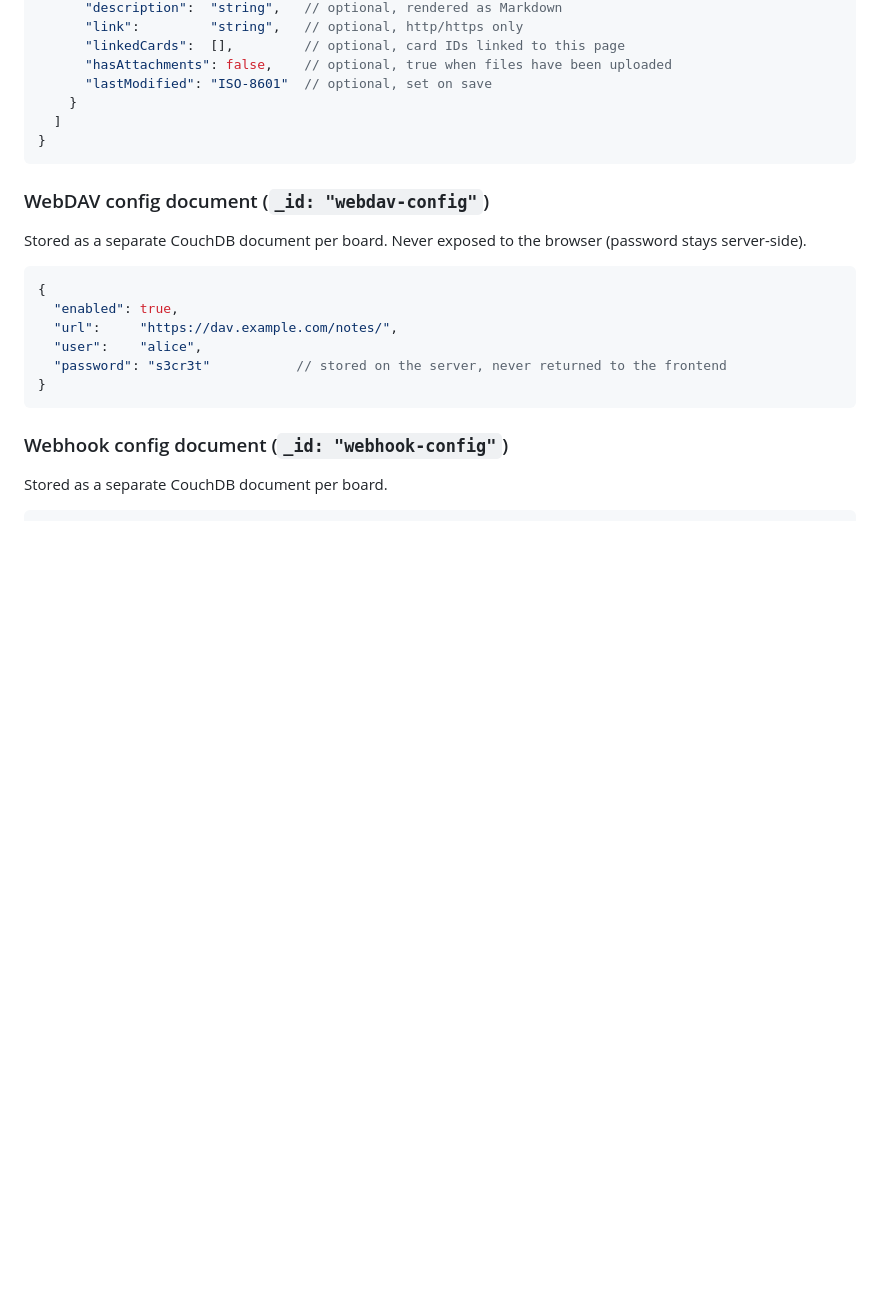
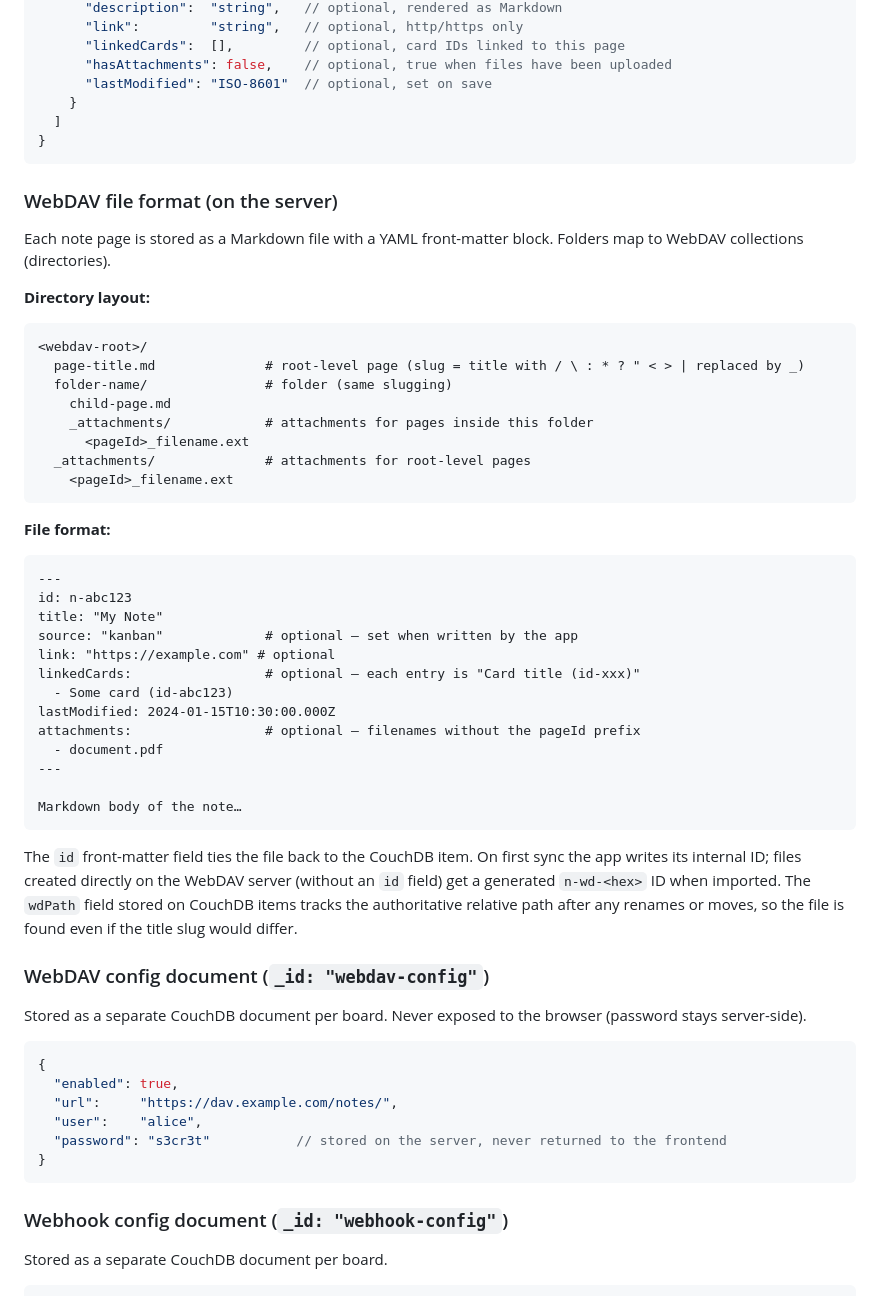
Before and after one commit to jc-prg/kanban, a Markdown page: CLAUDE.md, the part around the change. Drawn GitHub-style; blank space fills up the shorter version.

Commit message:
docs: add WebDAV file format and directory layout to CLAUDE.md
Co-Authored-By: Claude Sonnet 4.6 <noreply@anthropic.com>

````diff
--- a/CLAUDE.md
+++ b/CLAUDE.md
@@ -287,6 +287,41 @@ Stored as a separate CouchDB document per board. Schema version 2 — older v1 d
 }
 ```
 
+### WebDAV file format (on the server)
+
+Each note page is stored as a Markdown file with a YAML front-matter block. Folders map to WebDAV collections (directories).
+
+**Directory layout:**
+```
+<webdav-root>/
+  page-title.md              # root-level page (slug = title with / \ : * ? " < > | replaced by _)
+  folder-name/               # folder (same slugging)
+    child-page.md
+    _attachments/            # attachments for pages inside this folder
+      <pageId>_filename.ext
+  _attachments/              # attachments for root-level pages
+    <pageId>_filename.ext
+```
+
+**File format:**
+```markdown
+---
+id: n-abc123
+title: "My Note"
+source: "kanban"             # optional — set when written by the app
+link: "https://example.com" # optional
+linkedCards:                 # optional — each entry is "Card title (id-xxx)"
+  - Some card (id-abc123)
+lastModified: 2024-01-15T10:30:00.000Z
+attachments:                 # optional — filenames without the pageId prefix
+  - document.pdf
+---
+
+Markdown body of the note…
+```
+
+The `id` front-matter field ties the file back to the CouchDB item. On first sync the app writes its internal ID; files created directly on the WebDAV server (without an `id` field) get a generated `n-wd-<hex>` ID when imported. The `wdPath` field stored on CouchDB items tracks the authoritative relative path after any renames or moves, so the file is found even if the title slug would differ.
+
 ### WebDAV config document (`_id: "webdav-config"`)
 
 Stored as a separate CouchDB document per board. Never exposed to the browser (password stays server-side).
````
